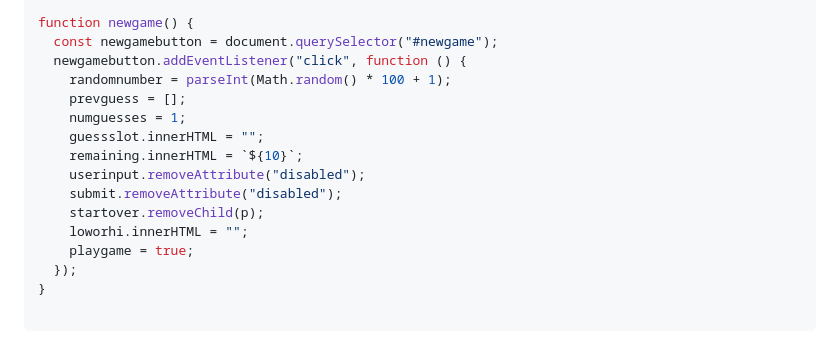
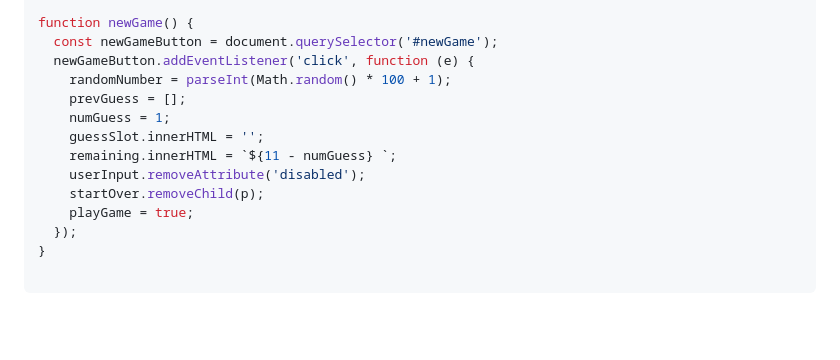
Before and after one commit to navneet039/js-hindi, a Markdown page: 06_dom_project/project.md, the part around the change printed below. Drawn GitHub-style; blank space fills up the shorter version.

```diff
--- a/06_dom_project/project.md
+++ b/06_dom_project/project.md
@@ -164,18 +153,16 @@ function endgame() {
 }
 
-function newgame() {
-  const newgamebutton = document.querySelector("#newgame");
-  newgamebutton.addEventListener("click", function () {
-    randomnumber = parseInt(Math.random() * 100 + 1);
-    prevguess = [];
-    numguesses = 1;
-    guessslot.innerHTML = "";
-    remaining.innerHTML = `${10}`;
-    userinput.removeAttribute("disabled");
-    submit.removeAttribute("disabled");
-    startover.removeChild(p);
-    loworhi.innerHTML = "";
-    playgame = true;
+function newGame() {
+  const newGameButton = document.querySelector('#newGame');
+  newGameButton.addEventListener('click', function (e) {
+    randomNumber = parseInt(Math.random() * 100 + 1);
+    prevGuess = [];
+    numGuess = 1;
+    guessSlot.innerHTML = '';
+    remaining.innerHTML = `${11 - numGuess} `;
+    userInput.removeAttribute('disabled');
+    startOver.removeChild(p);
+    playGame = true;
   });
 }
 
```
Also changed, not shown: other parts of 06_dom_project/project.md (+50 -61 lines).
